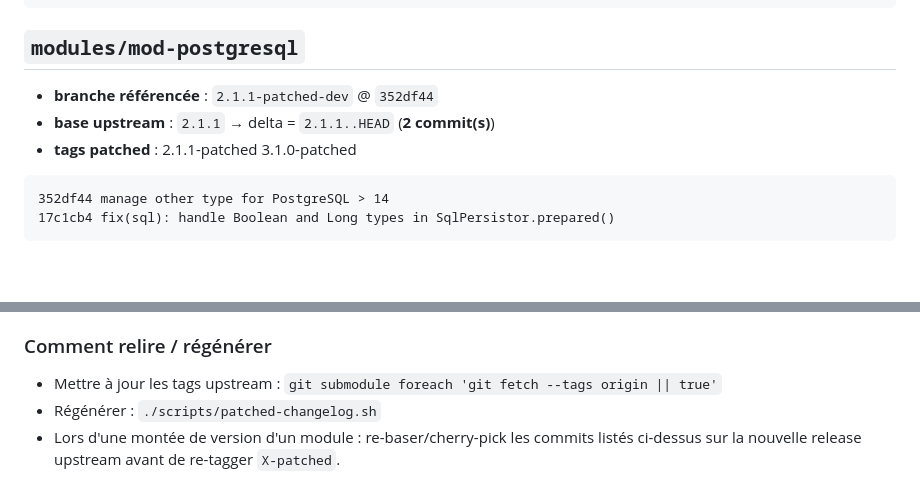
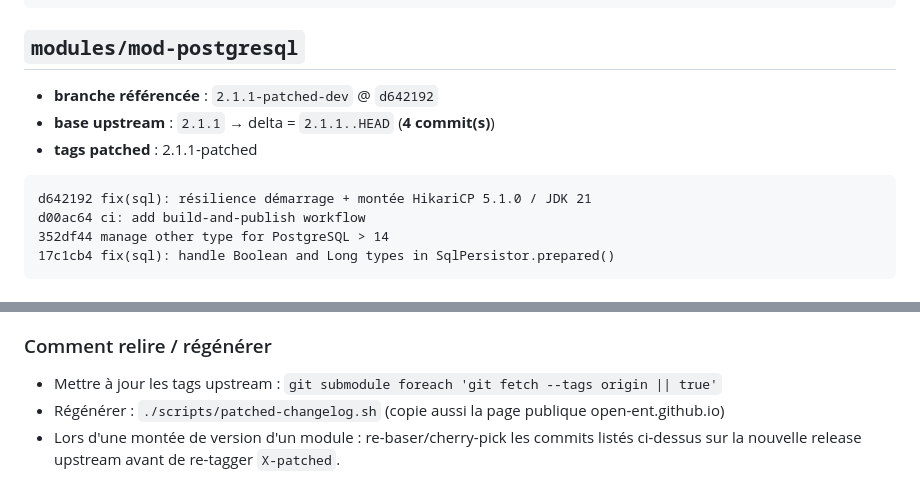
Before and after one commit to open-ent/open-ent.github.io, a Markdown page: patched-changelog.md, 2 parts joined by grey strips. GitHub-like rendering; blank space fills up the shorter version.

````diff
--- a/patched-changelog.md
+++ b/patched-changelog.md
@@ -411,11 +411,13 @@ acb977f fix: support JDK 21 and pattern
 
 ## `modules/mod-postgresql`
 
-- **branche référencée** : `2.1.1-patched-dev` @ `352df44`
-- **base upstream** : `2.1.1`  →  delta = `2.1.1..HEAD` (**2 commit(s)**)
-- **tags patched** : 2.1.1-patched 3.1.0-patched
+- **branche référencée** : `2.1.1-patched-dev` @ `d642192`
+- **base upstream** : `2.1.1`  →  delta = `2.1.1..HEAD` (**4 commit(s)**)
+- **tags patched** : 2.1.1-patched
 
 ```
+d642192 fix(sql): résilience démarrage + montée HikariCP 5.1.0 / JDK 21
+d00ac64 ci: add build-and-publish workflow
 352df44 manage other type for PostgreSQL > 14
 17c1cb4 fix(sql): handle Boolean and Long types in SqlPersistor.prepared()
 ```
@@ -688,5 +622,5 @@ dcbe6e84 chore: prepare next development iteration
 
 ### Comment relire / régénérer
 - Mettre à jour les tags upstream : `git submodule foreach 'git fetch --tags origin || true'`
-- Régénérer : `./scripts/patched-changelog.sh`
+- Régénérer : `./scripts/patched-changelog.sh` (copie aussi la page publique open-ent.github.io)
 - Lors d'une montée de version d'un module : re-baser/cherry-pick les commits listés ci-dessus sur la nouvelle release upstream avant de re-tagger `X-patched`.
````
Also changed, not shown: other parts of patched-changelog.md (+16 -84 lines).
